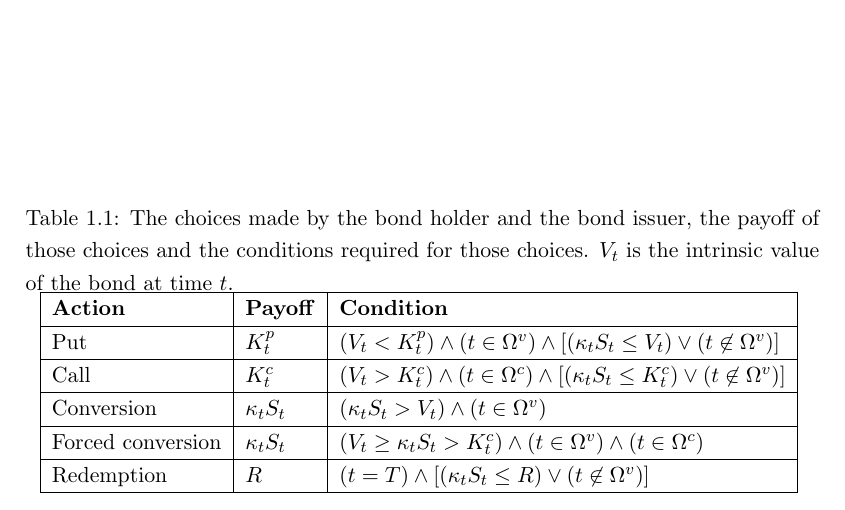
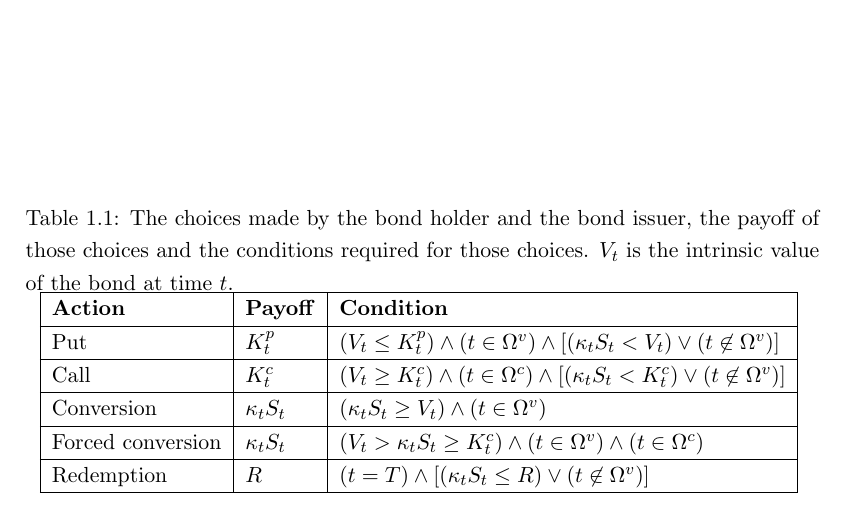
Before and after one commit to DragonSA/amf_research, a LaTeX thesis (report/report.tex): part of page 9 of 23, cut so that both start at the same text. Compiled offline with pdfLaTeX.

Commit message:
Make convergence preferred, and call and put preferred, over holding.

```diff
--- a/report/report.tex
+++ b/report/report.tex
@@ -227,10 +227,10 @@ Table \ref{tab:choice} illustrated the various choices made by the bond holder a
  \caption[Payoffs for the convertible bond]{The choices made by the bond holder and the bond issuer, the payoff of those choices and the conditions required for those choices.  \V is the intrinsic value of the bond at time \t.}
  \begin{tabular}{|l|l|l|}\hline
   \textbf{Action}     & \textbf{Payoff} & \textbf{Condition} \\\hline
-  Put                 & \Kp             & $(\V < \Kp)\wedge(\t \in \Tv)\wedge[(\Kv\S \le \V)\lor(\t \not\in \Tv)]$ \\\hline
-  Call                & \Kc             & $(\V > \Kc)\wedge(\t \in \Tc)\wedge[(\Kv\S \le \Kc)\lor(\t \not\in\Tv)]$ \\\hline
-  Conversion          & $\Kv\S$         & $(\Kv\S > \V)\wedge(\t \in \Tv)$ \\\hline
-  Forced conversion   & $\Kv\S$         & $(\V \ge \Kv\S > \Kc)\wedge(\t \in \Tv)\wedge(\t \in \Tc)$ \\\hline
+  Put                 & \Kp             & $(\V \le \Kp)\wedge(\t \in \Tv)\wedge[(\Kv\S < \V)\lor(\t \not\in \Tv)]$ \\\hline
+  Call                & \Kc             & $(\V \ge \Kc)\wedge(\t \in \Tc)\wedge[(\Kv\S < \Kc)\lor(\t \not\in\Tv)]$ \\\hline
+  Conversion          & $\Kv\S$         & $(\Kv\S \ge \V)\wedge(\t \in \Tv)$ \\\hline
+  Forced conversion   & $\Kv\S$         & $(\V > \Kv\S \ge \Kc)\wedge(\t \in \Tv)\wedge(\t \in \Tc)$ \\\hline
   Redemption          & \R              & $(\t = \T)\wedge[(\Kv\S \le \R)\lor(\t \not\in \Tv)]$ \\\hline
  \end{tabular}
  \label{tab:choice}
```
